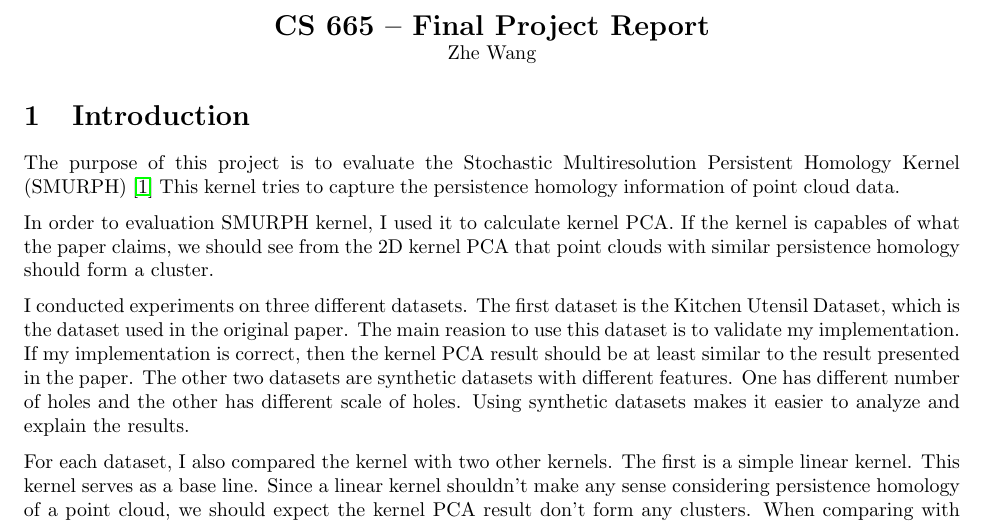
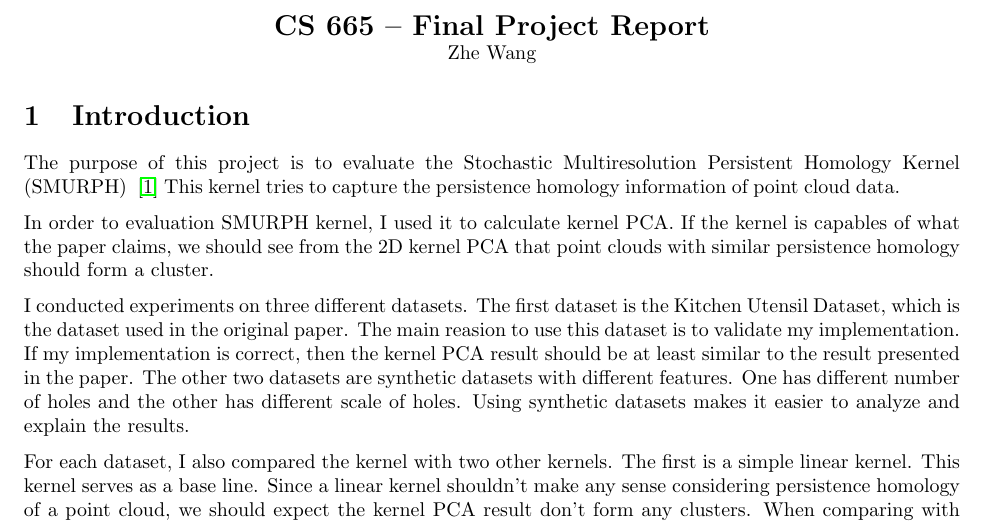
Before and after one commit to zhewang/SMURPH, a LaTeX document (doc/final_report.tex): part of page 1 of 6, cut so that both start at the same text. Compiled offline with pdfLaTeX.

Commit message:
fix citation bug

```diff
--- a/doc/final_report.tex
+++ b/doc/final_report.tex
@@ -122,7 +122,7 @@
 %%%%%%%%%%%%%%%%
 \section{Introduction}
 
-The purpose of this project is to evaluate the Stochastic Multiresolution Persistent Homology Kernel (SMURPH) \cite{zhu2016stochastic}
+The purpose of this project is to evaluate the Stochastic Multiresolution Persistent Homology Kernel (SMURPH) ~\cite{zhu2016stochastic}
 This kernel tries to capture the persistence homology information of point cloud data.
 
 In order to evaluation SMURPH kernel, I used it to calculate kernel PCA.
```
Also changed, not shown: doc/final_report.pdf (deleted), 1 other file.
